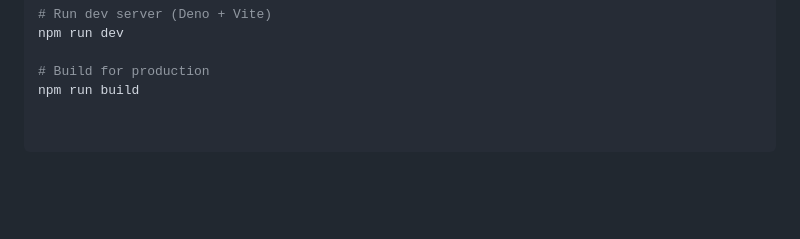
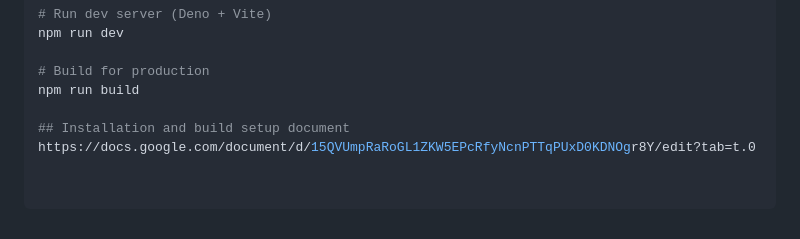
Before and after one commit to avamalino/FinalProject121, a Markdown page: README.md, the part around the change. GitHub-like rendering; blank space fills up the shorter version.

Commit message:
added installation doc to readme to help everyone will installing stuff

```diff
--- a/README.md
+++ b/README.md
@@ -92,3 +92,6 @@ npm run dev
 
 # Build for production
 npm run build
+
+## Installation and build setup document
+https://docs.google.com/document/d/15QVUmpRaRoGL1ZKW5EPcRfyNcnPTTqPUxD0KDNOgr8Y/edit?tab=t.0
```
